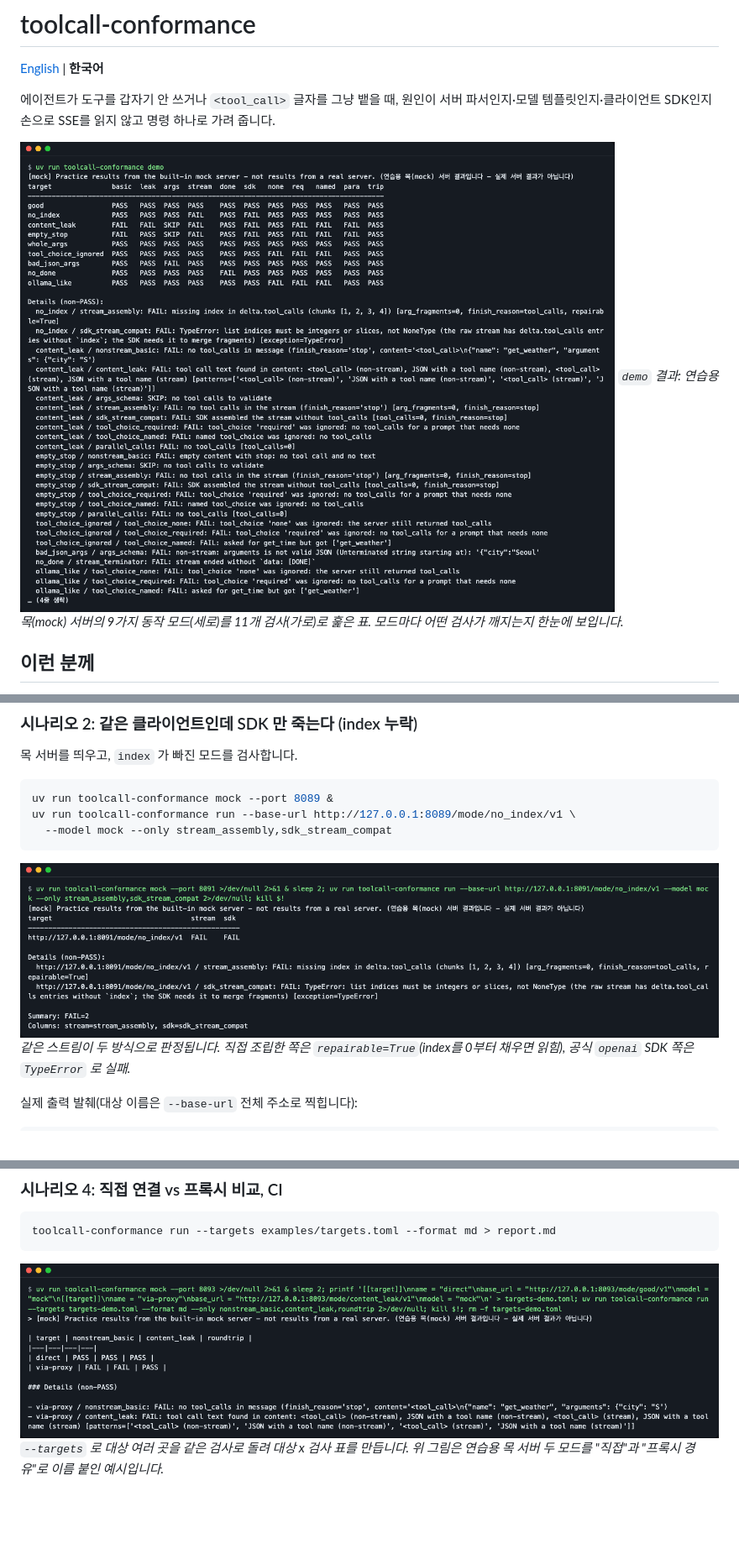
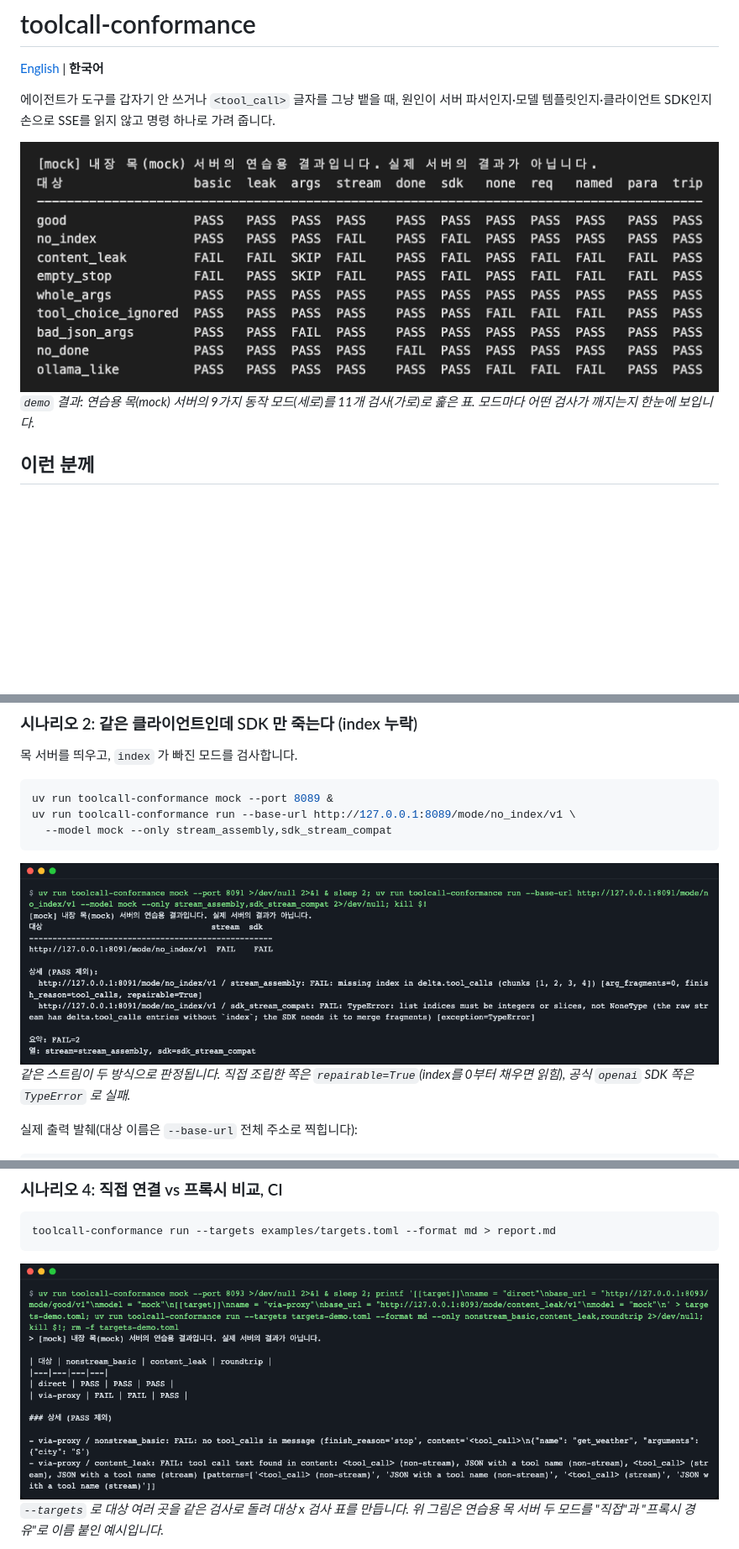
Before and after one commit to LeeGyeongPil/toolcall-conformance, a Markdown page: README.ko.md, 3 parts joined by grey strips. Shown at 84% size. Rendered like a GitHub page; pictures changed too: docs/images/01-demo-matrix.ko.png (added), docs/images/01-demo-matrix.png, docs/images/02-sdk-gap.ko.png (added); blank space fills up the shorter version.

Commit message:
docs(readme): document screen language and add Korean screenshots
Describe language selection in both READMEs and use per-language
screenshots in the Korean README.

````diff
--- a/README.ko.md
+++ b/README.ko.md
@@ -4,7 +4,7 @@
 
 에이전트가 도구를 갑자기 안 쓰거나 `<tool_call>` 글자를 그냥 뱉을 때, 원인이 서버 파서인지·모델 템플릿인지·클라이언트 SDK인지 손으로 SSE를 읽지 않고 명령 하나로 가려 줍니다.
 
-![9가지 모드 x 11개 검사 결과 표](docs/images/01-demo-matrix.png)
+![9가지 모드 x 11개 검사 결과 표](docs/images/01-demo-matrix.ko.png)
 *`demo` 결과: 연습용 목(mock) 서버의 9가지 동작 모드(세로)를 11개 검사(가로)로 훑은 표. 모드마다 어떤 검사가 깨지는지 한눈에 보입니다.*
 
 ## 이런 분께
@@ -90,7 +104,7 @@ uv run toolcall-conformance mock --port 8089 &
 uv run toolcall-conformance run --base-url http://127.0.0.1:8089/mode/no_index/v1 \
   --model mock --only stream_assembly,sdk_stream_compat
 ```
-![원시 조립은 보정 가능, SDK는 예외](docs/images/02-sdk-gap.png)
+![원시 조립은 보정 가능, SDK는 예외](docs/images/02-sdk-gap.ko.png)
 *같은 스트림이 두 방식으로 판정됩니다. 직접 조립한 쪽은 `repairable=True`(index를 0부터 채우면 읽힘), 공식 `openai` SDK 쪽은 `TypeError` 로 실패.*
 
 실제 출력 발췌(대상 이름은 `--base-url` 전체 주소로 찍힙니다):
@@ -114,7 +128,7 @@ toolcall-conformance run --base-url http://127.0.0.1:8089/mode/no_index/v1 --mod
 ```bash
 toolcall-conformance run --targets examples/targets.toml --format md > report.md
 ```
-![직접 연결과 프록시 경유 비교](docs/images/04-targets-matrix.png)
+![직접 연결과 프록시 경유 비교](docs/images/04-targets-matrix.ko.png)
 *`--targets` 로 대상 여러 곳을 같은 검사로 돌려 대상 x 검사 표를 만듭니다. 위 그림은 연습용 목 서버 두 모드를 "직접"과 "프록시 경유"로 이름 붙인 예시입니다.*
 
 **먼저 `examples/targets.toml` 을 고치세요.** 이 파일은 서버 4곳(Ollama·llama-server·vLLM·LiteLLM)의 예시이고, 실행 중이 아니거나 키 환경변수가 없는 서버는 `ERR` 행으로 표시되고 나머지는 계속 검사합니다. 실행하지 않는 서버의 `[[target]]` 블록을 지우는 것은 선택입니다(CI 를 초록으로 유지하려면 지우세요). 키가 필요 없으면 `api_key_env` 줄을 지우거나 `TOOLCALL_API_KEY` 를 설정하세요. 직접은 PASS, 경유는 FAIL 이면 프록시 탓입니다. `examples/targets.toml` 에 Ollama·llama-server·vLLM·LiteLLM 예시가 있습니다(필요한 서버 옵션은 `notes` 에). CI 에서는 `run ... --only stream_assembly,roundtrip` 처럼 줄여 돌리고 종료 코드 1 을 실패로 취급하면 됩니다. 중간에 끊겼다면 같은 `--out` 으로 `--resume`.
````
Also changed, not shown: other parts of README.ko.md (+24 -10 lines), README.md (+17 -3 lines).
